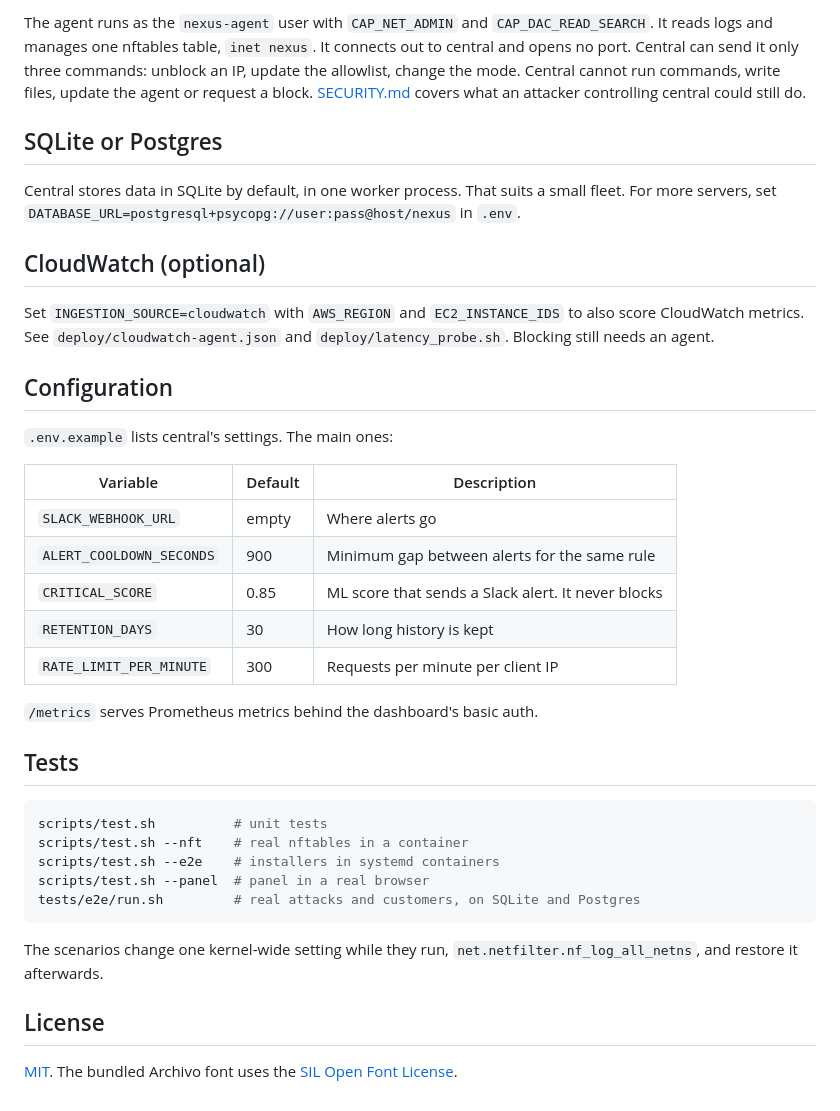
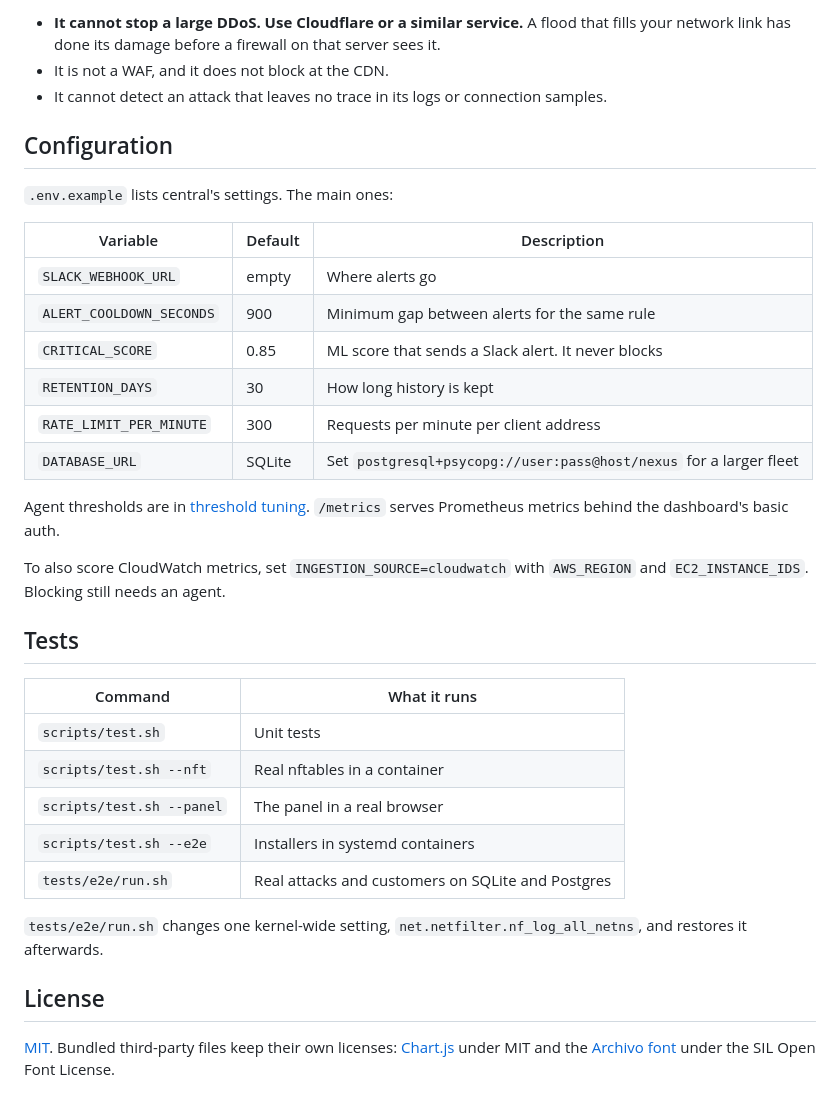
Before and after one commit to eminaydin19/Nexus, a Markdown page: README.md, the part around one of its changes. Rendered like a GitHub page.

````diff
--- a/README.md
+++ b/README.md
@@ -87,13 +103,7 @@ To read the client address behind your own Caddy, enable a JSON access log and s
 
-The agent runs as the `nexus-agent` user with `CAP_NET_ADMIN` and `CAP_DAC_READ_SEARCH`. It reads logs and manages one nftables table, `inet nexus`. It connects out to central and opens no port. Central can send it only three commands: unblock an IP, update the allowlist, change the mode. Central cannot run commands, write files, update the agent or request a block. [SECURITY.md](SECURITY.md) covers what an attacker controlling central could still do.
-
-## SQLite or Postgres
-
-Central stores data in SQLite by default, in one worker process. That suits a small fleet. For more servers, set `DATABASE_URL=postgresql+psycopg://user:pass@host/nexus` in `.env`.
-
-## CloudWatch (optional)
-
-Set `INGESTION_SOURCE=cloudwatch` with `AWS_REGION` and `EC2_INSTANCE_IDS` to also score CloudWatch metrics. See `deploy/cloudwatch-agent.json` and `deploy/latency_probe.sh`. Blocking still needs an agent.
+- **It cannot stop a large DDoS. Use Cloudflare or a similar service.** A flood that fills your network link has done its damage before a firewall on that server sees it.
+- It is not a WAF, and it does not block at the CDN.
+- It cannot detect an attack that leaves no trace in its logs or connection samples.
 
 ## Configuration
 
@@ -105,22 +115,25 @@ Set `INGESTION_SOURCE=cloudwatch` with `AWS_REGION` and `EC2_INSTANCE_IDS` to al
 | `ALERT_COOLDOWN_SECONDS` | 900 | Minimum gap between alerts for the same rule |
 | `CRITICAL_SCORE` | 0.85 | ML score that sends a Slack alert. It never blocks |
 | `RETENTION_DAYS` | 30 | How long history is kept |
-| `RATE_LIMIT_PER_MINUTE` | 300 | Requests per minute per client IP |
+| `RATE_LIMIT_PER_MINUTE` | 300 | Requests per minute per client address |
+| `DATABASE_URL` | SQLite | Set `postgresql+psycopg://user:pass@host/nexus` for a larger fleet |
 
-`/metrics` serves Prometheus metrics behind the dashboard's basic auth.
+Agent thresholds are in [threshold tuning](docs/threshold-tuning.md). `/metrics` serves Prometheus metrics behind the dashboard's basic auth.
+
+To also score CloudWatch metrics, set `INGESTION_SOURCE=cloudwatch` with `AWS_REGION` and `EC2_INSTANCE_IDS`. Blocking still needs an agent.
 
 ## Tests
 
-```bash
-scripts/test.sh          # unit tests
-scripts/test.sh --nft    # real nftables in a container
-scripts/test.sh --e2e    # installers in systemd containers
-scripts/test.sh --panel  # panel in a real browser
-tests/e2e/run.sh         # real attacks and customers, on SQLite and Postgres
-```
+| Command | What it runs |
+|---|---|
+| `scripts/test.sh` | Unit tests |
+| `scripts/test.sh --nft` | Real nftables in a container |
+| `scripts/test.sh --panel` | The panel in a real browser |
+| `scripts/test.sh --e2e` | Installers in systemd containers |
+| `tests/e2e/run.sh` | Real attacks and customers on SQLite and Postgres |
 
-The scenarios change one kernel-wide setting while they run, `net.netfilter.nf_log_all_netns`, and restore it afterwards.
+`tests/e2e/run.sh` changes one kernel-wide setting, `net.netfilter.nf_log_all_netns`, and restores it afterwards.
 
 ## License
 
-[MIT](LICENSE). The bundled Archivo font uses the [SIL Open Font License](frontend/fonts/OFL.txt).
+[MIT](LICENSE). Bundled third-party files keep their own licenses: [Chart.js](https://github.com/chartjs/Chart.js) under MIT and the [Archivo font](frontend/fonts/OFL.txt) under the SIL Open Font License.
````
Also changed, not shown: other parts of README.md (+60 -44 lines), assets/nexus_dashboard.png, 3 other files.
